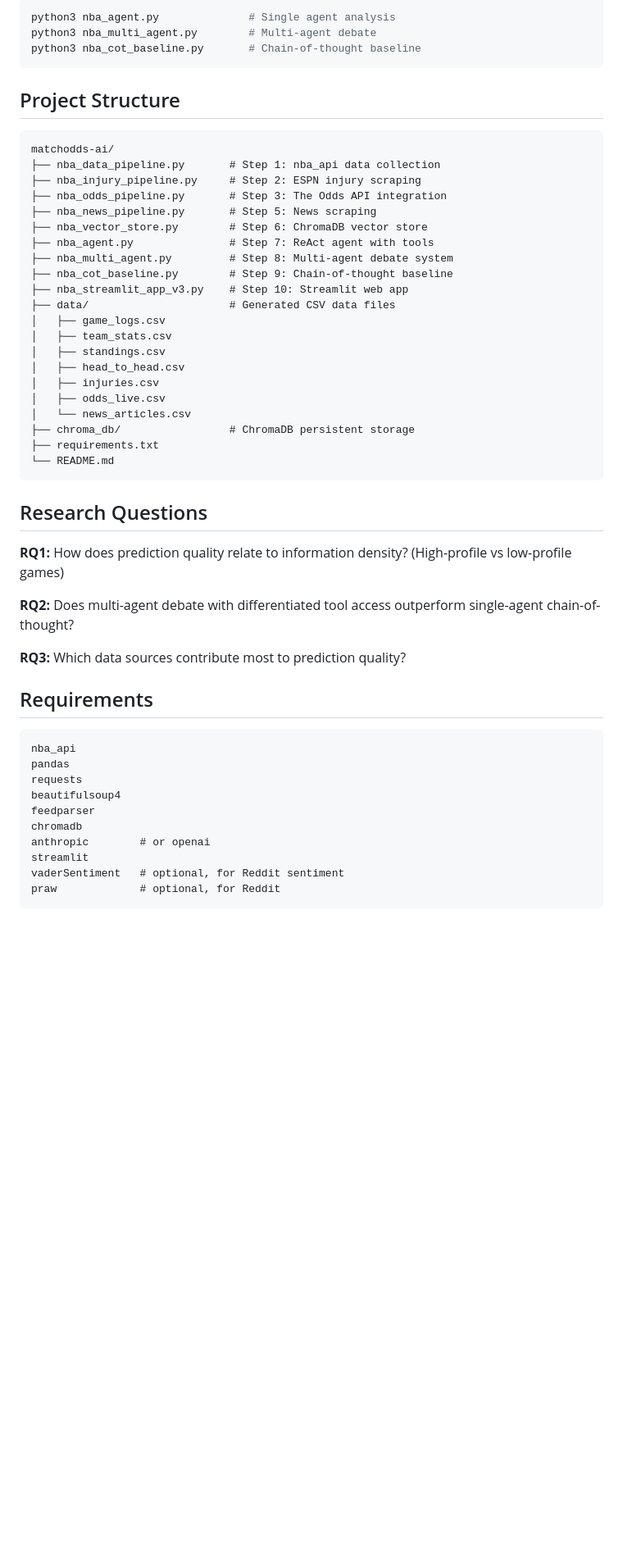
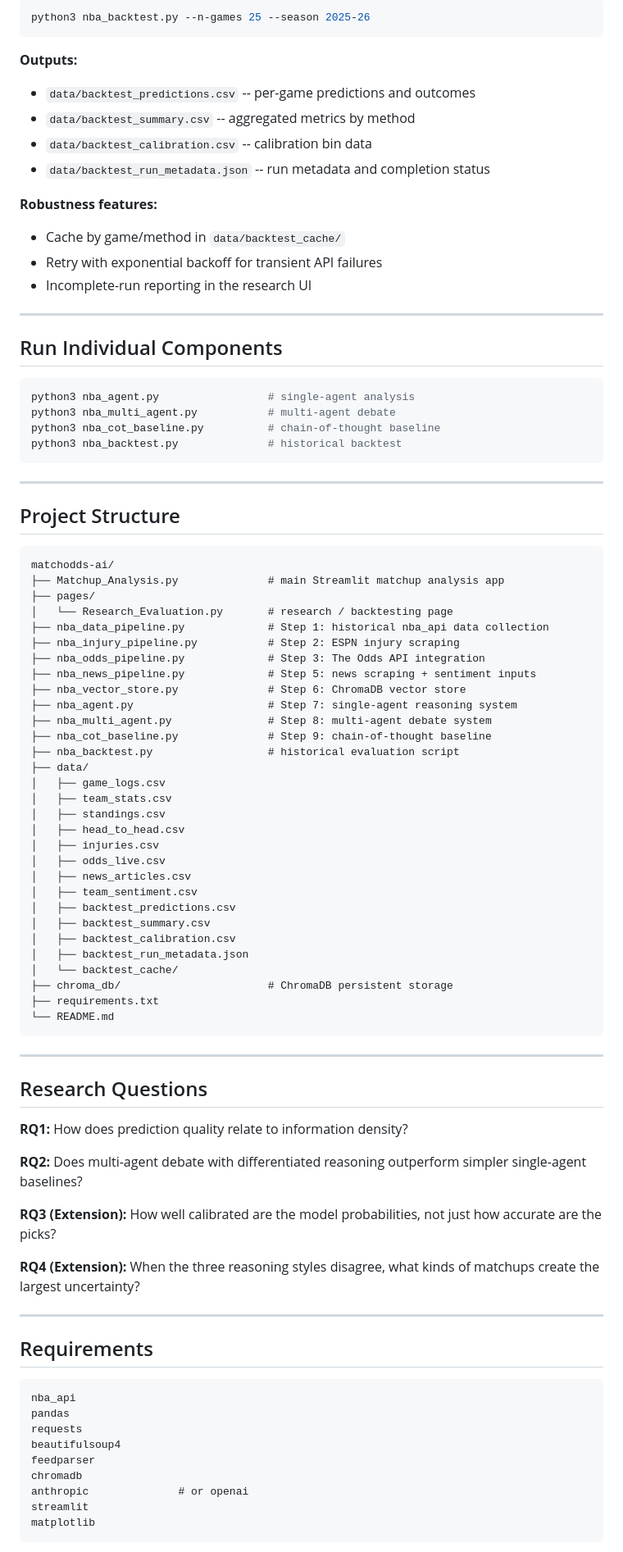
Before and after one commit to aaditya79/MatchOdds-AI, a Markdown page: README.md, the part around one of its changes. Shown at 82% size. Rendered like a GitHub page; blank space fills up the shorter version.

````diff
--- a/README.md
+++ b/README.md
@@ -100,43 +153,80 @@ Opens at `http://localhost:8501`.
 
 ```bash
-python3 nba_agent.py              # Single agent analysis
-python3 nba_multi_agent.py        # Multi-agent debate
-python3 nba_cot_baseline.py       # Chain-of-thought baseline
+python3 nba_backtest.py --n-games 25 --season 2025-26
 ```
+
+**Outputs:**
+- `data/backtest_predictions.csv` -- per-game predictions and outcomes
+- `data/backtest_summary.csv` -- aggregated metrics by method
+- `data/backtest_calibration.csv` -- calibration bin data
+- `data/backtest_run_metadata.json` -- run metadata and completion status
+
+**Robustness features:**
+- Cache by game/method in `data/backtest_cache/`
+- Retry with exponential backoff for transient API failures
+- Incomplete-run reporting in the research UI
+
+---
+
+## Run Individual Components
+
+```bash
+python3 nba_agent.py                 # single-agent analysis
+python3 nba_multi_agent.py           # multi-agent debate
+python3 nba_cot_baseline.py          # chain-of-thought baseline
+python3 nba_backtest.py              # historical backtest
+```
+
+---
 
 ## Project Structure
 
 ```
 matchodds-ai/
-├── nba_data_pipeline.py       # Step 1: nba_api data collection
-├── nba_injury_pipeline.py     # Step 2: ESPN injury scraping
-├── nba_odds_pipeline.py       # Step 3: The Odds API integration
-├── nba_news_pipeline.py       # Step 5: News scraping
-├── nba_vector_store.py        # Step 6: ChromaDB vector store
-├── nba_agent.py               # Step 7: ReAct agent with tools
-├── nba_multi_agent.py         # Step 8: Multi-agent debate system
-├── nba_cot_baseline.py        # Step 9: Chain-of-thought baseline
-├── nba_streamlit_app_v3.py    # Step 10: Streamlit web app
-├── data/                      # Generated CSV data files
+├── Matchup_Analysis.py              # main Streamlit matchup analysis app
+├── pages/
+│   └── Research_Evaluation.py       # research / backtesting page
+├── nba_data_pipeline.py             # Step 1: historical nba_api data collection
+├── nba_injury_pipeline.py           # Step 2: ESPN injury scraping
+├── nba_odds_pipeline.py             # Step 3: The Odds API integration
+├── nba_news_pipeline.py             # Step 5: news scraping + sentiment inputs
+├── nba_vector_store.py              # Step 6: ChromaDB vector store
+├── nba_agent.py                     # Step 7: single-agent reasoning system
+├── nba_multi_agent.py               # Step 8: multi-agent debate system
+├── nba_cot_baseline.py              # Step 9: chain-of-thought baseline
+├── nba_backtest.py                  # historical evaluation script
+├── data/
 │   ├── game_logs.csv
 │   ├── team_stats.csv
 │   ├── standings.csv
 │   ├── head_to_head.csv
 │   ├── injuries.csv
 │   ├── odds_live.csv
-│   └── news_articles.csv
-├── chroma_db/                 # ChromaDB persistent storage
+│   ├── news_articles.csv
+│   ├── team_sentiment.csv
+│   ├── backtest_predictions.csv
+│   ├── backtest_summary.csv
+│   ├── backtest_calibration.csv
+│   ├── backtest_run_metadata.json
+│   └── backtest_cache/
+├── chroma_db/                       # ChromaDB persistent storage
 ├── requirements.txt
 └── README.md
 ```
 
+---
+
 ## Research Questions
 
-**RQ1:** How does prediction quality relate to information density? (High-profile vs low-profile games)
+**RQ1:** How does prediction quality relate to information density?
 
-**RQ2:** Does multi-agent debate with differentiated tool access outperform single-agent chain-of-thought?
+**RQ2:** Does multi-agent debate with differentiated reasoning outperform simpler single-agent baselines?
 
-**RQ3:** Which data sources contribute most to prediction quality?
+**RQ3 (Extension):** How well calibrated are the model probabilities, not just how accurate are the picks?
+
+**RQ4 (Extension):** When the three reasoning styles disagree, what kinds of matchups create the largest uncertainty?
+
+---
 
 ## Requirements
 
@@ -147,8 +237,7 @@ requests
 beautifulsoup4
 feedparser
 chromadb
-anthropic        # or openai
+anthropic              # or openai
 streamlit
-vaderSentiment   # optional, for Reddit sentiment
-praw             # optional, for Reddit
+matplotlib
 ```
````
Also changed, not shown: other parts of README.md (+112 -48 lines).
